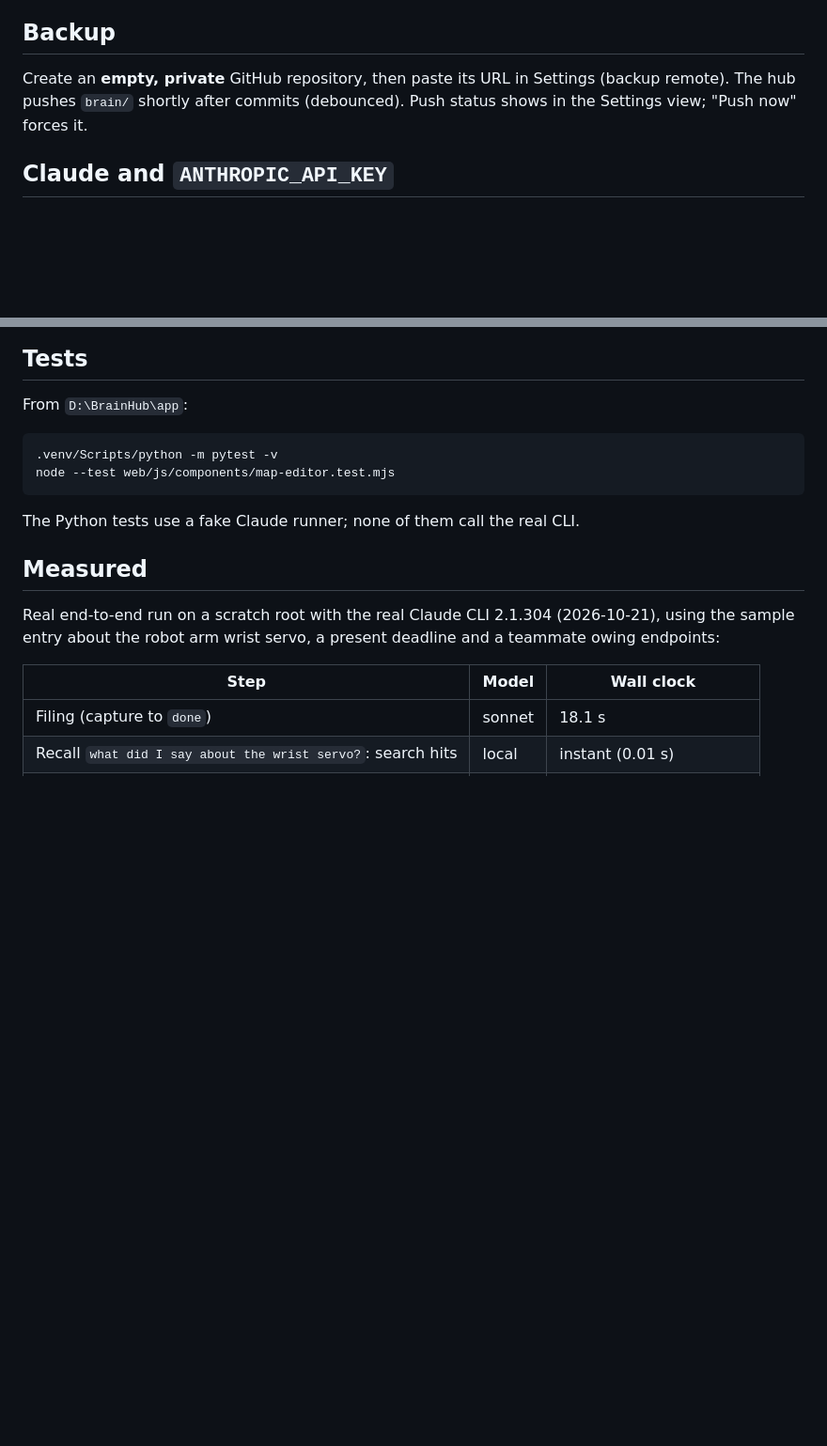
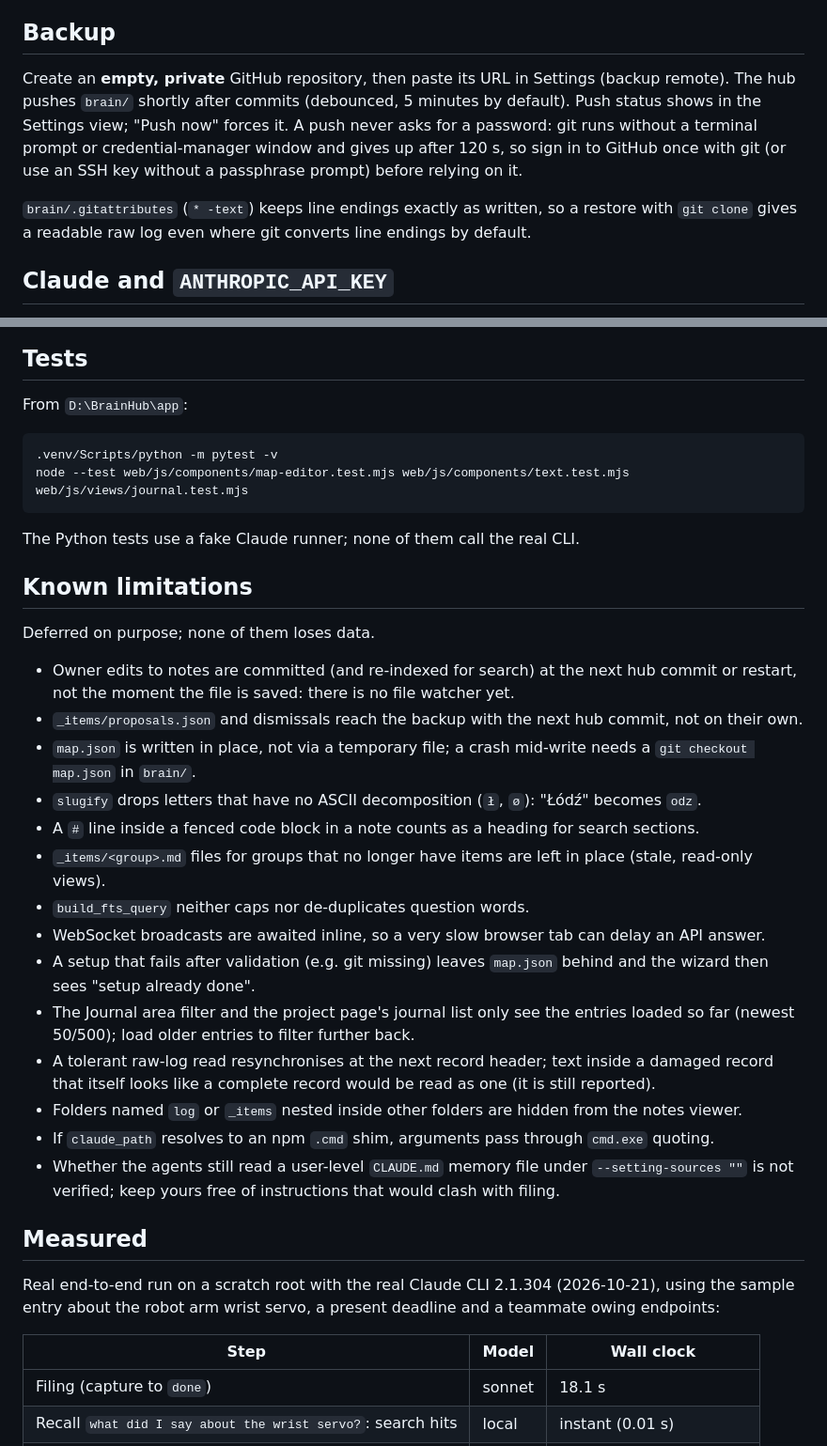
Before and after one commit to tudor-n/atlas, a Markdown page: app/README.md, 2 parts joined by grey strips. Shown at 94% size. Drawn GitHub-style; blank space fills up the shorter version.

Commit message:
docs: known limitations, backup sign-in note, JS test commands

````diff
--- a/app/README.md
+++ b/app/README.md
@@ -36,7 +36,9 @@ The setup wizard asks for your map: areas, projects (and which are companies, wi
 Both are git-ignored by the code repo.
 
 ## Backup
-Create an **empty, private** GitHub repository, then paste its URL in Settings (backup remote). The hub pushes `brain/` shortly after commits (debounced). Push status shows in the Settings view; "Push now" forces it.
+Create an **empty, private** GitHub repository, then paste its URL in Settings (backup remote). The hub pushes `brain/` shortly after commits (debounced, 5 minutes by default). Push status shows in the Settings view; "Push now" forces it. A push never asks for a password: git runs without a terminal prompt or credential-manager window and gives up after 120 s, so sign in to GitHub once with git (or use an SSH key without a passphrase prompt) before relying on it.
+
+`brain/.gitattributes` (`* -text`) keeps line endings exactly as written, so a restore with `git clone` gives a readable raw log even where git converts line endings by default.
 
 ## Claude and `ANTHROPIC_API_KEY`
 All Claude calls run `claude -p` on your subscription. `ANTHROPIC_API_KEY` is removed from the environment of every child process **on purpose**, and `--bare` is never used, so you are never billed per token by accident. Models are settings: filing `sonnet`, quick recall `haiku`, deeper recall `sonnet`.
@@ -50,9 +52,26 @@ The server binds `127.0.0.1` only. Writes require `Content-Type: application/jso
 From `D:\BrainHub\app`:
 ```
 .venv/Scripts/python -m pytest -v
-node --test web/js/components/map-editor.test.mjs
+node --test web/js/components/map-editor.test.mjs web/js/components/text.test.mjs web/js/views/journal.test.mjs
 ```
 The Python tests use a fake Claude runner; none of them call the real CLI.
+
+## Known limitations
+Deferred on purpose; none of them loses data.
+- Owner edits to notes are committed (and re-indexed for search) at the next hub commit or restart, not the moment the file is saved: there is no file watcher yet.
+- `_items/proposals.json` and dismissals reach the backup with the next hub commit, not on their own.
+- `map.json` is written in place, not via a temporary file; a crash mid-write needs a `git checkout map.json` in `brain/`.
+- `slugify` drops letters that have no ASCII decomposition (`ł`, `ø`): "Łódź" becomes `odz`.
+- A `#` line inside a fenced code block in a note counts as a heading for search sections.
+- `_items/<group>.md` files for groups that no longer have items are left in place (stale, read-only views).
+- `build_fts_query` neither caps nor de-duplicates question words.
+- WebSocket broadcasts are awaited inline, so a very slow browser tab can delay an API answer.
+- A setup that fails after validation (e.g. git missing) leaves `map.json` behind and the wizard then sees "setup already done".
+- The Journal area filter and the project page's journal list only see the entries loaded so far (newest 50/500); load older entries to filter further back.
+- A tolerant raw-log read resynchronises at the next record header; text inside a damaged record that itself looks like a complete record would be read as one (it is still reported).
+- Folders named `log` or `_items` nested inside other folders are hidden from the notes viewer.
+- If `claude_path` resolves to an npm `.cmd` shim, arguments pass through `cmd.exe` quoting.
+- Whether the agents still read a user-level `CLAUDE.md` memory file under `--setting-sources ""` is not verified; keep yours free of instructions that would clash with filing.
 
 ## Measured
 Real end-to-end run on a scratch root with the real Claude CLI 2.1.304 (2026-10-21), using the sample entry about the robot arm wrist servo, a present deadline and a teammate owing endpoints:
````
